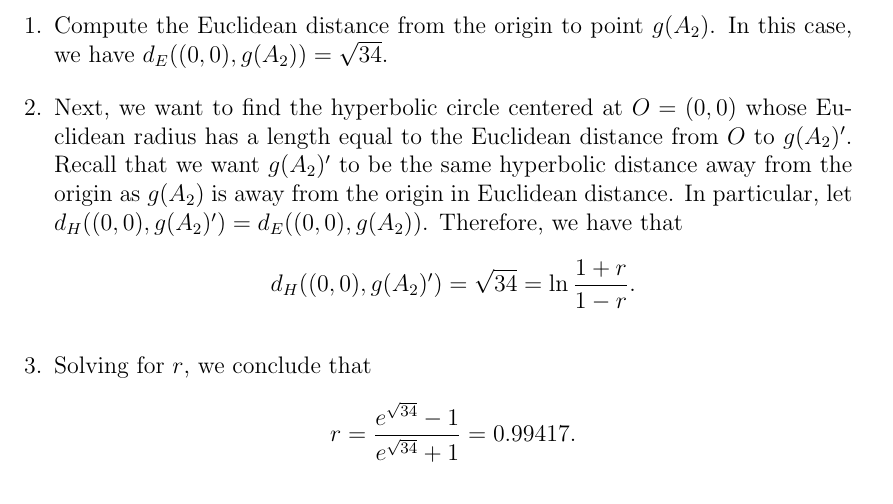
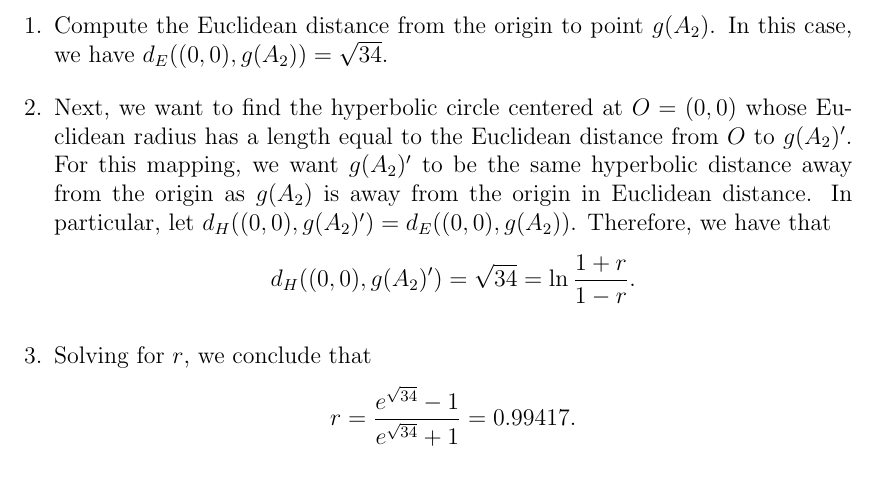
Before and after one commit to blinderm/317-paper, a LaTeX paper (paper/paper/blinderman_anna_goldberg_logan_317_paper.tex): part of page 13 of 37, cut so that both start at the same text. Compiled offline with pdfLaTeX.

Commit message:
added motivation...

```diff
--- a/paper/paper/blinderman_anna_goldberg_logan_317_paper.tex
+++ b/paper/paper/blinderman_anna_goldberg_logan_317_paper.tex
@@ -429,7 +429,7 @@ We now go forth to visualize $A_2$ and $f_X(A_2)$. We first define a map $g: \C
 
 \begin{enumerate}
 	\item Compute the Euclidean distance from the origin to point $g(A_2)$. In this case, we have $d_E((0,0),g(A_2)) = \sqrt{34}$.
-	\item Next, we want to find the hyperbolic circle centered at $O = (0,0)$ whose Euclidean radius has a length equal to the Euclidean distance from $O$ to $g(A_2)'$. Recall that we want $g(A_2)'$ to be the same hyperbolic distance away from the origin as $g(A_2)$ is away from the origin in Euclidean distance. In particular, let $d_H((0,0), g(A_2)') = d_E((0,0), g(A_2))$. Therefore, we have that
+	\item Next, we want to find the hyperbolic circle centered at $O = (0,0)$ whose Euclidean radius has a length equal to the Euclidean distance from $O$ to $g(A_2)'$. For this mapping, we want $g(A_2)'$ to be the same hyperbolic distance away from the origin as $g(A_2)$ is away from the origin in Euclidean distance. In particular, let $d_H((0,0), g(A_2)') = d_E((0,0), g(A_2))$. Therefore, we have that
 	\[
 		d_H((0,0), g(A_2)') = \sqrt{34} = \ln\frac{1 + r}{1 - r}.
 	\]
```
Also changed, not shown: paper/paper/blinderman_anna_goldberg_logan_317_paper.tex (2 more changed lines).
